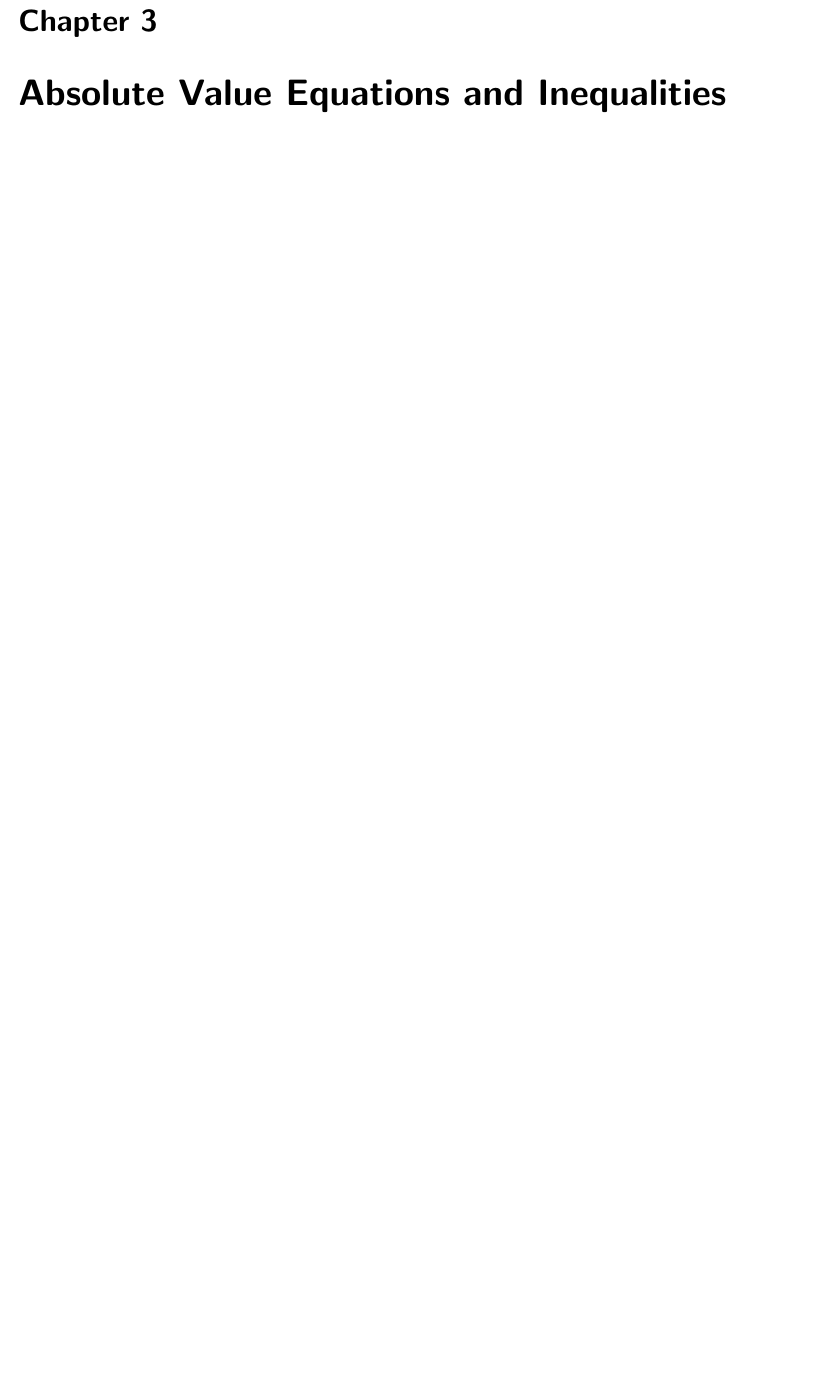
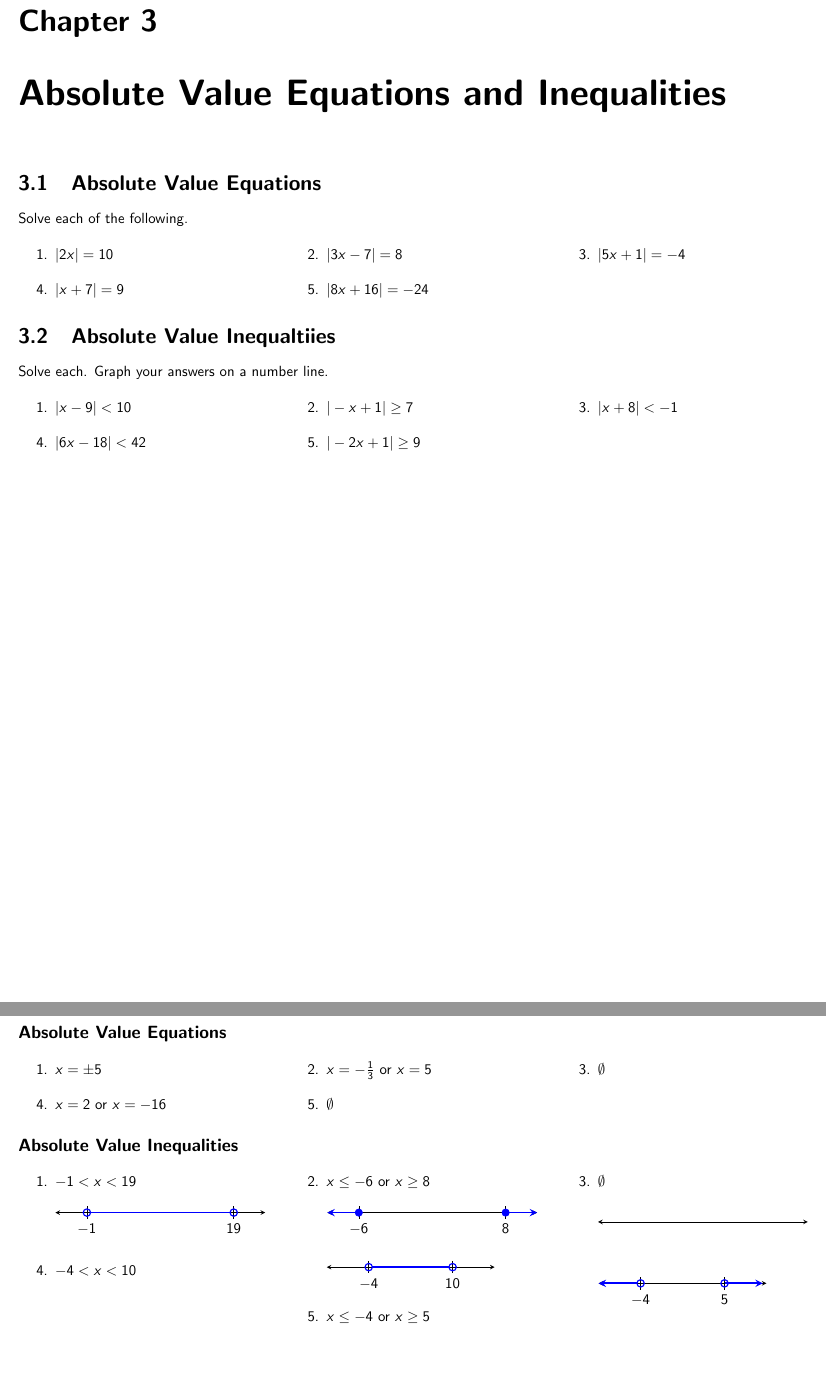
Before and after one commit to BryanBain/HA2_REVIEW, a LaTeX document (main.tex, which reads AbVal_Eq_and_Ineq.tex): part of page 7 of 7 before the commit and two parts of pages 7 and 8 of 10 after it, the two joined at a grey line, cut so that both start at the same text, the shorter picture padded with empty space. Compiled offline with pdfLaTeX.

Commit message:
through Review 1D

```diff
--- a/AbVal_Eq_and_Ineq.tex
+++ b/AbVal_Eq_and_Ineq.tex
@@ -1 +1,120 @@
 \chapter{Absolute Value Equations and Inequalities}
+
+\section{Absolute Value Equations}
+
+Solve each of the following.
+
+\begin{multicols}{3}
+\begin{enumerate}
+	\item $|2x| = 10$
+	\item $|3x-7|=8$
+	\item $|5x+1| = -4$
+\end{enumerate}	\setcounter{Review}{\value{enumi}}
+\end{multicols}
+\begin{multicols}{3}
+\begin{enumerate}	\setcounter{enumi}{\value{Review}}
+	\item $|x + 7| = 9$
+	\item $|8x+16| = -24$
+\end{enumerate}	\setcounter{Review}{\value{enumi}}
+\end{multicols}
+
+
+
+\section{Absolute Value Inequaltiies}
+
+Solve each. Graph your answers on a number line.
+
+\begin{multicols}{3}
+\begin{enumerate}
+	\item $|x-9| < 10$
+	\item $|-x+1| \geq 7$
+	\item $|x+8| < -1$
+\end{enumerate}	\setcounter{Review}{\value{enumi}}
+\end{multicols}
+\begin{multicols}{3}
+\begin{enumerate}	\setcounter{enumi}{\value{Review}}
+	\item $|6x - 18| < 42$
+	\item $|-2x+1| \geq 9$
+\end{enumerate}	\setcounter{Review}{\value{enumi}}
+\end{multicols}
+
+
+
+
+\newpage
+
+\section*{Answer Key}
+
+\subsection*{Absolute Value Equations}
+
+\begin{multicols}{3}
+\begin{enumerate}
+	\item $x = \pm 5$
+	\item $x = -\frac{1}{3} \text{ or } x = 5$
+	\item $\emptyset$
+\end{enumerate}	\setcounter{Review}{\value{enumi}}
+\end{multicols}
+\begin{multicols}{3}
+\begin{enumerate}	\setcounter{enumi}{\value{Review}}
+	\item $x = 2$ or $x = -16$
+	\item $\emptyset$
+\end{enumerate}	\setcounter{Review}{\value{enumi}}
+\end{multicols}
+
+
+
+\subsection*{Absolute Value Inequalities}
+
+\begin{multicols}{3}
+\begin{enumerate}
+	\item $-1 < x < 19$ \newline\\
+	\begin{tikzpicture}
+	\draw[<->] (-2.5,0) -- (2.5,0);
+	\draw (-1.75,0.15) -- (-1.75,-0.15) node [below] {$-1$};
+	\draw (1.75,0.15) -- (1.75,-0.15) node [below] {$19$};
+	\draw[very thick, blue, shorten >= 2.5pt, shorten <= 2.5pt] (-1.75,0) -- (1.75,0);
+	\draw[blue, thick] (-1.75,0) circle [radius=2.5pt];
+	\draw[blue, thick] (1.75,0) circle [radius=2.5pt];
+	\end{tikzpicture}
+
+	\item $x \leq -6 \text{ or } x \geq 8$ \newline\\
+	\begin{tikzpicture}
+	\draw[<->] (-2.5,0) -- (2.5,0);
+	\draw (-1.75,0.15) -- (-1.75,-0.15) node [below] {$-6$};
+	\draw (1.75,0.15) -- (1.75,-0.15) node [below] {$8$};
+	\draw[very thick, blue, ->] (-1.75,0) -- (-2.5,0);
+	\draw[very thick, blue, ->] (1.75,0) -- (2.5,0);
+	\draw[blue, fill=blue] (-1.75,0) circle [radius=2.5pt];
+	\draw[blue, fill=blue] (1.75,0) circle [radius=2.5pt];
+	\end{tikzpicture}
+
+	\item $\emptyset$ \newline\\
+	\begin{tikzpicture}
+	\draw[<->] (-2.5,0) -- (2.5,0);
+	\end{tikzpicture}
+\end{enumerate}	\setcounter{Review}{\value{enumi}}
+\end{multicols}
+\begin{multicols}{3}
+\begin{enumerate}	\setcounter{enumi}{\value{Review}}
+	\item $-4 < x < 10$ \newline\\
+    \begin{tikzpicture}
+    \draw[<->] (-2,0) -- (2,0);
+    \draw (-1,0.15) -- (-1,-0.15) node [below] {$-4$};
+    \draw (1,0.15) -- (1,-0.15) node [below] {$10$};
+    \draw [very thick, blue, shorten >= 2.5pt, shorten <= 2.5pt] (-1,0) -- (1,0);
+    \draw [thick, blue] (-1,0) circle [radius = 2.5pt];
+    \draw [thick, blue] (1,0) circle [radius = 2.5pt];
+    \end{tikzpicture}
+
+    \item $x \leq -4$ or $x \geq 5$ \newline\\
+    \begin{tikzpicture}
+    \draw[<->] (-2,0) -- (2,0);
+    \draw (-1,0.15) -- (-1,-0.15) node [below] {$-4$};
+    \draw (1,0.15) -- (1,-0.15) node [below] {$5$};
+    \draw [->, very thick, blue, shorten <= 2.5pt] (-1,0) -- (-2,0);
+    \draw [->, very thick, blue, shorten >= 2.5pt] (1,0) -- (2,0);
+    \draw [thick, blue] (-1,0) circle [radius = 2.5pt];
+    \draw [thick, blue] (1,0) circle [radius = 2.5pt];
+    \end{tikzpicture}
+\end{enumerate}	\setcounter{Review}{\value{enumi}}
+\end{multicols}
--- a/main.tex
+++ b/main.tex
@@ -1,6 +1,6 @@
 \documentclass{report}
 
-\usepackage{amsmath, array, bm, enumerate, tikz, pgfplots, sfmath, multicol, hyperref, afterpage}
+\usepackage{amsmath, amssymb, array, bm, enumerate, tikz, pgfplots, sfmath, multicol, hyperref, afterpage}
 \pgfplotsset{compat = newest}
 \usepackage[margin = 0.5in]{geometry}
 \raggedright
```
Also changed, not shown: Compound_Inequalities.tex (+48 -0 lines), Factoring_Techniques.tex (added, +37 -0 lines), main.pdf, main.tex (1 more changed lines).
